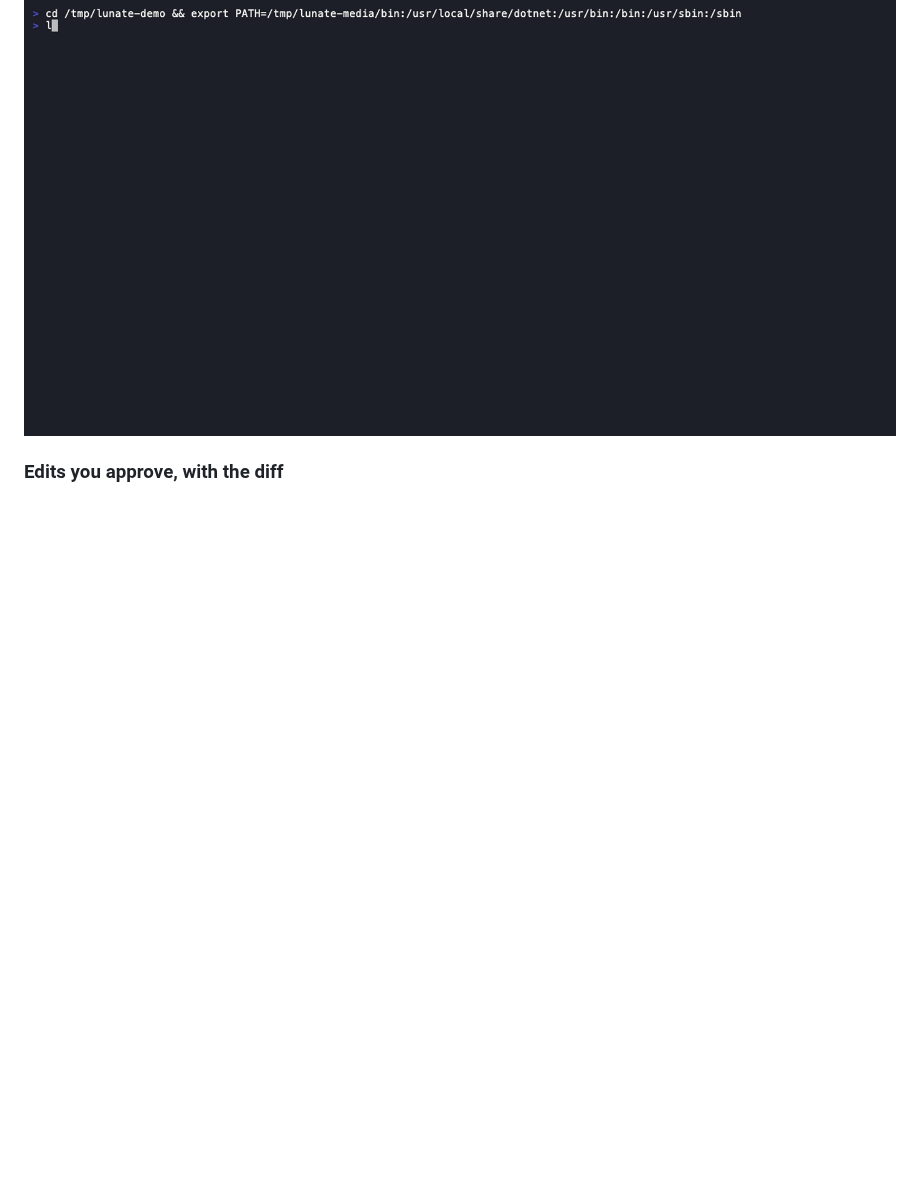
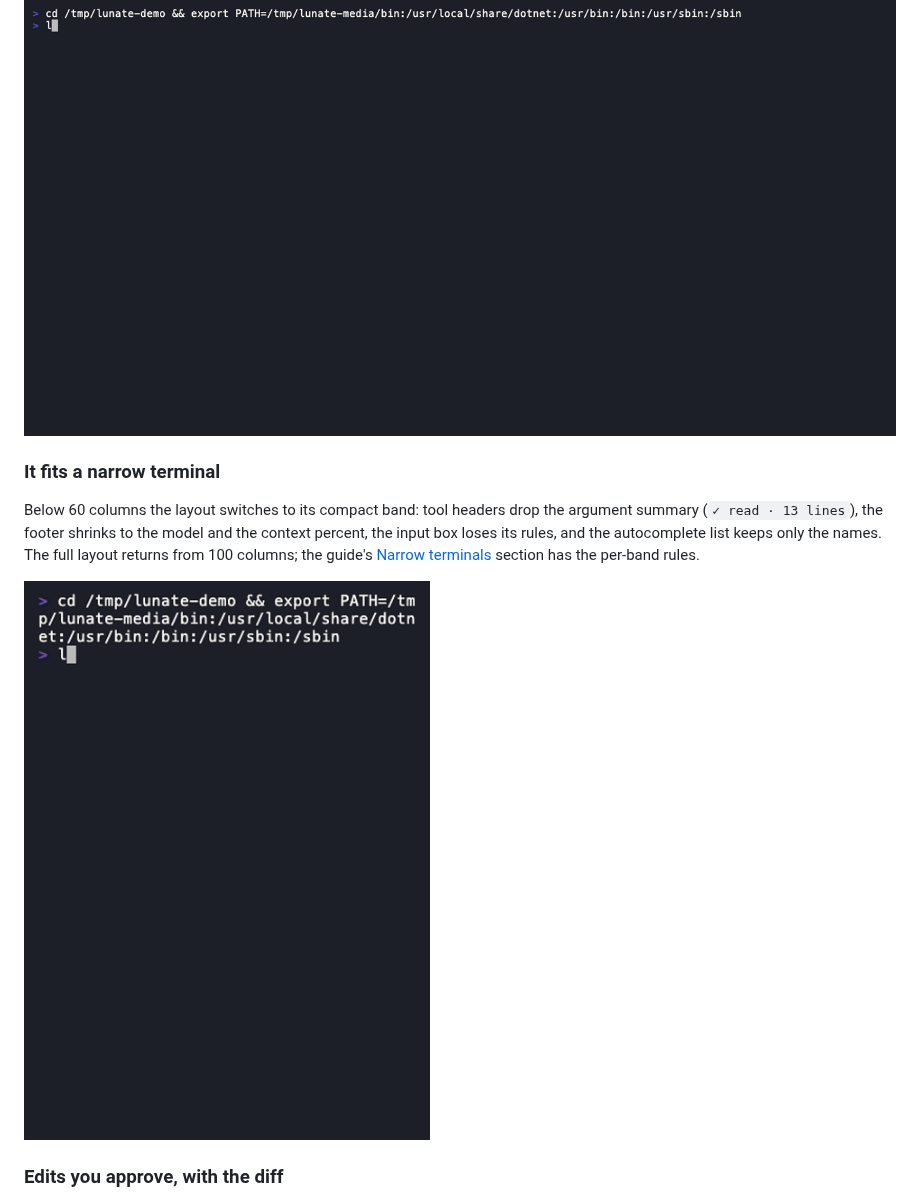
Before and after one commit to wdaniel1993/lunate, a Markdown page: README.md, the part around the change. Drawn GitHub-style; pictures changed too: docs/media/features/narrow.gif (added); blank space fills up the shorter version.

Commit message:
docs(media): add the 40-column narrow narrative

```diff
--- a/README.md
+++ b/README.md
@@ -127,6 +127,16 @@ the lazy file index. Both lists cap at eight rows above the input.
 | `Alt+Enter` / `Ctrl+J` | insert a newline |
 
 ![The input box, the slash-command list and the file list](docs/media/features/input.gif)
+
+### It fits a narrow terminal
+
+Below 60 columns the layout switches to its compact band: tool headers drop the argument summary
+(`✓ read · 13 lines`), the footer shrinks to the model and the context percent, the input box loses
+its rules, and the autocomplete list keeps only the names. The full layout returns from 100
+columns; the guide's [Narrow terminals](docs/guide.md#terminal-ui-lunatetui) section has the
+per-band rules.
+
+![A committed turn, the input box and the slash-command list at 40 columns](docs/media/features/narrow.gif)
 
 ### Edits you approve, with the diff
 
```
Also changed, not shown: 1 other file.
